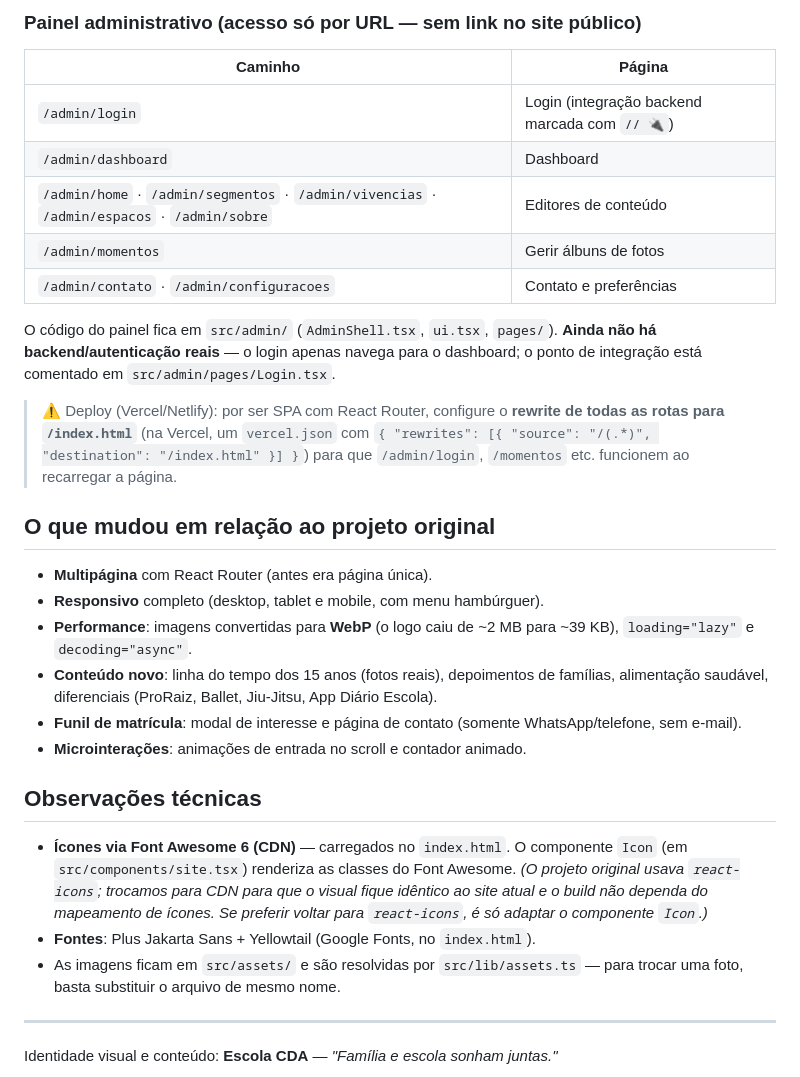
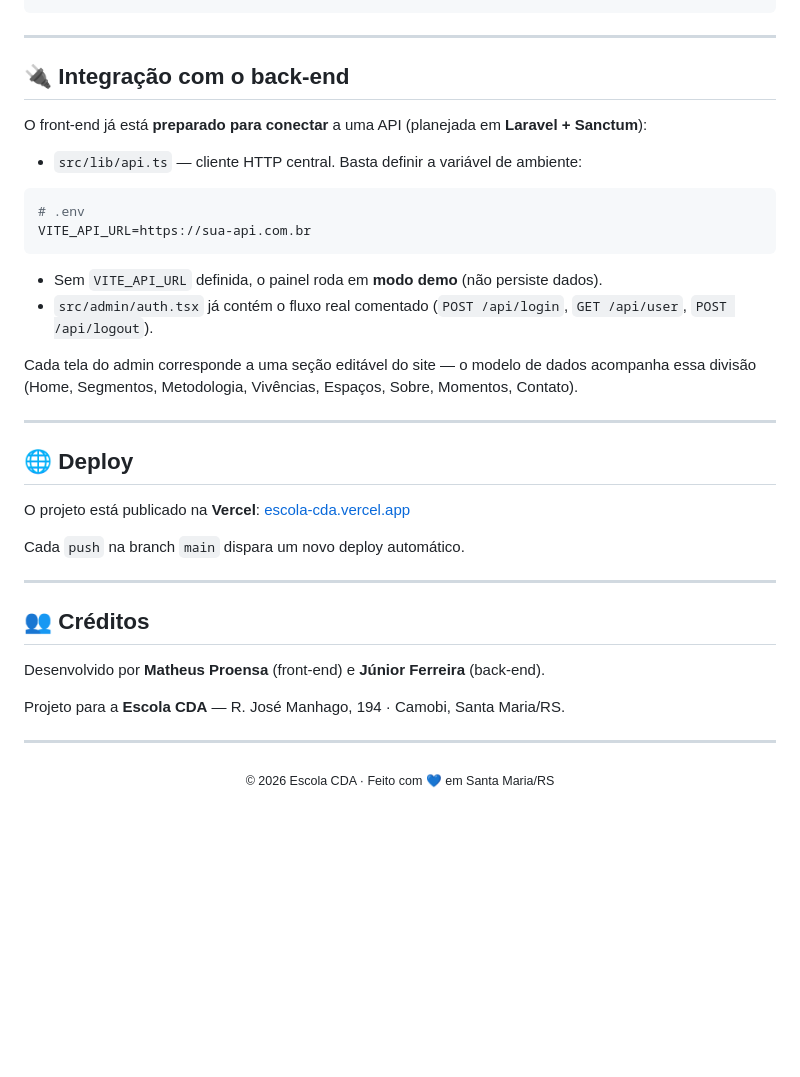
Before and after one commit to MatheusProensa/front-end-escola-cda, a Markdown page: README.md, the part around one of its changes. Rendered like a GitHub page; blank space fills up the shorter version.

````diff
--- a/README.md
+++ b/README.md
@@ -61,31 +145,40 @@ index.html           → fontes (Google Fonts) e ícones (Font Awesome 6) via CD
-### Painel administrativo (acesso só por URL — sem link no site público)
-| Caminho | Página |
-|---|---|
-| `/admin/login` | Login (integração backend marcada com `// 🔌`) |
-| `/admin/dashboard` | Dashboard |
-| `/admin/home` · `/admin/segmentos` · `/admin/vivencias` · `/admin/espacos` · `/admin/sobre` | Editores de conteúdo |
-| `/admin/momentos` | Gerir álbuns de fotos |
-| `/admin/contato` · `/admin/configuracoes` | Contato e preferências |
-
-O código do painel fica em `src/admin/` (`AdminShell.tsx`, `ui.tsx`, `pages/`). **Ainda não há backend/autenticação reais** — o login apenas navega para o dashboard; o ponto de integração está comentado em `src/admin/pages/Login.tsx`.
-
-> ⚠️ Deploy (Vercel/Netlify): por ser SPA com React Router, configure o **rewrite de todas as rotas para `/index.html`** (na Vercel, um `vercel.json` com `{ "rewrites": [{ "source": "/(.*)", "destination": "/index.html" }] }`) para que `/admin/login`, `/momentos` etc. funcionem ao recarregar a página.
-
-## O que mudou em relação ao projeto original
-
-- **Multipágina** com React Router (antes era página única).
-- **Responsivo** completo (desktop, tablet e mobile, com menu hambúrguer).
-- **Performance**: imagens convertidas para **WebP** (o logo caiu de ~2 MB para ~39 KB), `loading="lazy"` e `decoding="async"`.
-- **Conteúdo novo**: linha do tempo dos 15 anos (fotos reais), depoimentos de famílias, alimentação saudável, diferenciais (ProRaiz, Ballet, Jiu-Jitsu, App Diário Escola).
-- **Funil de matrícula**: modal de interesse e página de contato (somente WhatsApp/telefone, sem e-mail).
-- **Microinterações**: animações de entrada no scroll e contador animado.
-
-## Observações técnicas
-
-- **Ícones via Font Awesome 6 (CDN)** — carregados no `index.html`. O componente `Icon` (em `src/components/site.tsx`) renderiza as classes do Font Awesome. *(O projeto original usava `react-icons`; trocamos para CDN para que o visual fique idêntico ao site atual e o build não dependa do mapeamento de ícones. Se preferir voltar para `react-icons`, é só adaptar o componente `Icon`.)*
-- **Fontes**: Plus Jakarta Sans + Yellowtail (Google Fonts, no `index.html`).
-- As imagens ficam em `src/assets/` e são resolvidas por `src/lib/assets.ts` — para trocar uma foto, basta substituir o arquivo de mesmo nome.
 
 ---
 
-Identidade visual e conteúdo: **Escola CDA** — *"Família e escola sonham juntas."*
+## 🔌 Integração com o back-end
+
+O front-end já está **preparado para conectar** a uma API (planejada em **Laravel + Sanctum**):
+
+- `src/lib/api.ts` — cliente HTTP central. Basta definir a variável de ambiente:
+
+```env
+# .env
+VITE_API_URL=https://sua-api.com.br
+```
+
+- Sem `VITE_API_URL` definida, o painel roda em **modo demo** (não persiste dados).
+- `src/admin/auth.tsx` já contém o fluxo real comentado (`POST /api/login`, `GET /api/user`, `POST /api/logout`).
+
+Cada tela do admin corresponde a uma seção editável do site — o modelo de dados acompanha essa divisão (Home, Segmentos, Metodologia, Vivências, Espaços, Sobre, Momentos, Contato).
+
+---
+
+## 🌐 Deploy
+
+O projeto está publicado na **Vercel**: [escola-cda.vercel.app](https://escola-cda.vercel.app/)
+
+Cada `push` na branch `main` dispara um novo deploy automático.
+
+---
+
+## 👥 Créditos
+
+Desenvolvido por **Matheus Proensa** (front-end) e **Júnior Ferreira** (back-end).
+
+Projeto para a **Escola CDA** — R. José Manhago, 194 · Camobi, Santa Maria/RS.
+
+---
+
+<div align="center">
+<sub>© 2026 Escola CDA · Feito com 💙 em Santa Maria/RS</sub>
+</div>
````
Also changed, not shown: other parts of README.md (+126 -42 lines).
